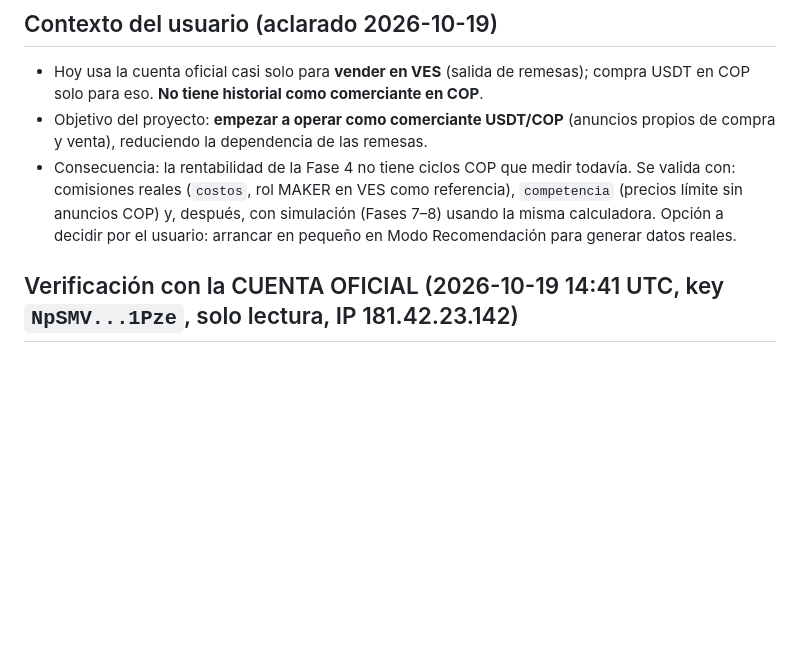
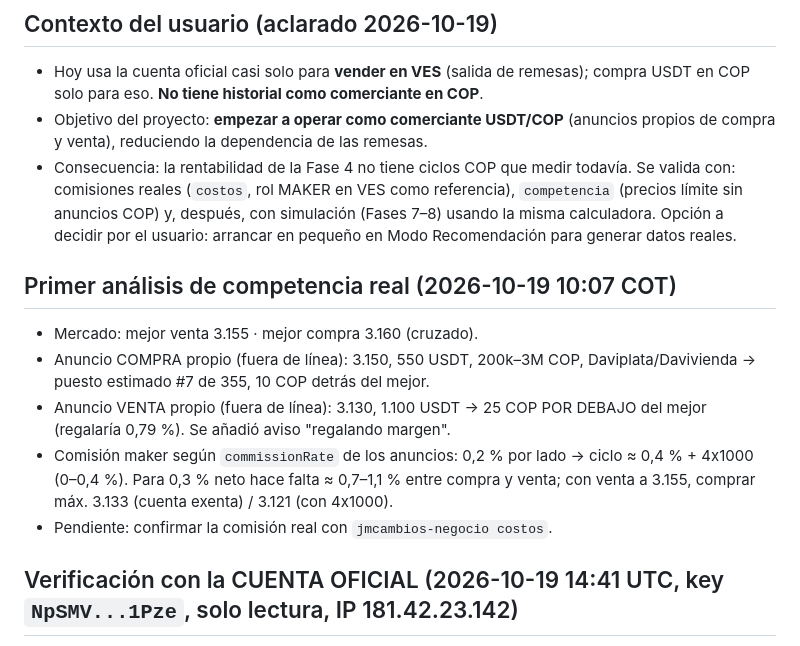
Before and after one commit to jmservicespa-debug/BINANCE-P2P, a Markdown page: PROJECT_STATE.md, the part around the change. GitHub-like rendering; blank space fills up the shorter version.

Commit message:
Registrar primer análisis de competencia real
Co-Authored-By: Claude Opus 5.5 <noreply@anthropic.com>
Claude-Session: https://claude.ai/code/session_01RMbPkgn1UWmsphcd4r7zRi

```diff
--- a/PROJECT_STATE.md
+++ b/PROJECT_STATE.md
@@ -52,6 +52,13 @@ Rama de desarrollo: `claude/binance-p2p-trading-agent-madi2s`.
 - Hoy usa la cuenta oficial casi solo para **vender en VES** (salida de remesas); compra USDT en COP solo para eso. **No tiene historial como comerciante en COP**.
 - Objetivo del proyecto: **empezar a operar como comerciante USDT/COP** (anuncios propios de compra y venta), reduciendo la dependencia de las remesas.
 - Consecuencia: la rentabilidad de la Fase 4 no tiene ciclos COP que medir todavía. Se valida con: comisiones reales (`costos`, rol MAKER en VES como referencia), `competencia` (precios límite sin anuncios COP) y, después, con simulación (Fases 7–8) usando la misma calculadora. Opción a decidir por el usuario: arrancar en pequeño en Modo Recomendación para generar datos reales.
+
+## Primer análisis de competencia real (2026-10-19 10:07 COT)
+- Mercado: mejor venta 3.155 · mejor compra 3.160 (cruzado).
+- Anuncio COMPRA propio (fuera de línea): 3.150, 550 USDT, 200k–3M COP, Daviplata/Davivienda → puesto estimado #7 de 355, 10 COP detrás del mejor.
+- Anuncio VENTA propio (fuera de línea): 3.130, 1.100 USDT → 25 COP POR DEBAJO del mejor (regalaría 0,79 %). Se añadió aviso "regalando margen".
+- Comisión maker según `commissionRate` de los anuncios: 0,2 % por lado → ciclo ≈ 0,4 % + 4x1000 (0–0,4 %). Para 0,3 % neto hace falta ≈ 0,7–1,1 % entre compra y venta; con venta a 3.155, comprar máx. 3.133 (cuenta exenta) / 3.121 (con 4x1000).
+- Pendiente: confirmar la comisión real con `jmcambios-negocio costos`.
 
 ## Verificación con la CUENTA OFICIAL (2026-10-19 14:41 UTC, key `NpSMV...1Pze`, solo lectura, IP 181.42.23.142)
 - 19 OK / 2 error (solo `getReferencePrice`). Categoría de anuncios: `profession` (comerciante). 4 anuncios propios, 30 métodos de pago.
```
